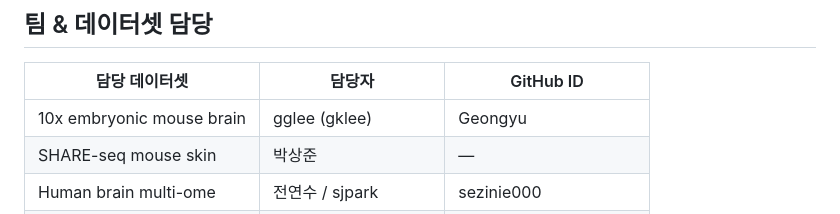
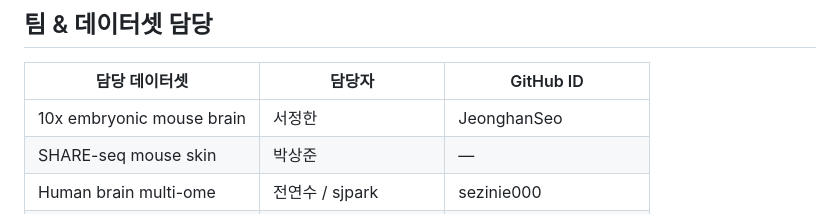
Before and after one commit to biospin/BioProject01, a Markdown page: CLAUDE.md, the part around the change. GitHub-like rendering.

```diff
--- a/CLAUDE.md
+++ b/CLAUDE.md
@@ -87,7 +87,7 @@ python3 skills/source-grounding/scripts/share_paper.py <paper-dir>
 
 | 담당 데이터셋 | 담당자 | GitHub ID |
 |---|---|---|
-| 10x embryonic mouse brain | gglee (gklee) | Geongyu |
+| 10x embryonic mouse brain | 서정한 | JeonghanSeo |
 | SHARE-seq mouse skin | 박상준 | — |
 | Human brain multi-ome | 전연수 / sjpark | sezinie000 |
 | Human HSPC 10x Multiome | kkkim / jamie (jmryu) | kakyungkim / JamieLyu |
```
Also changed, not shown: README.md (+1 -1 lines).
